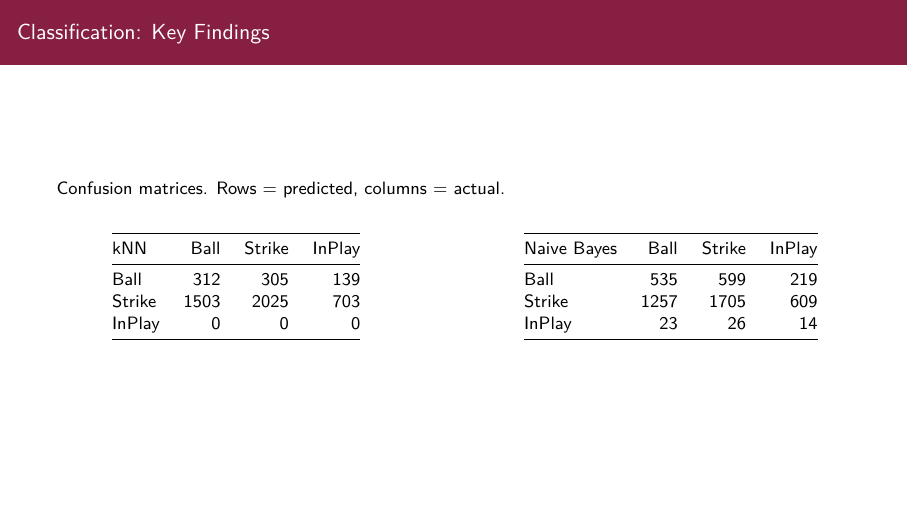
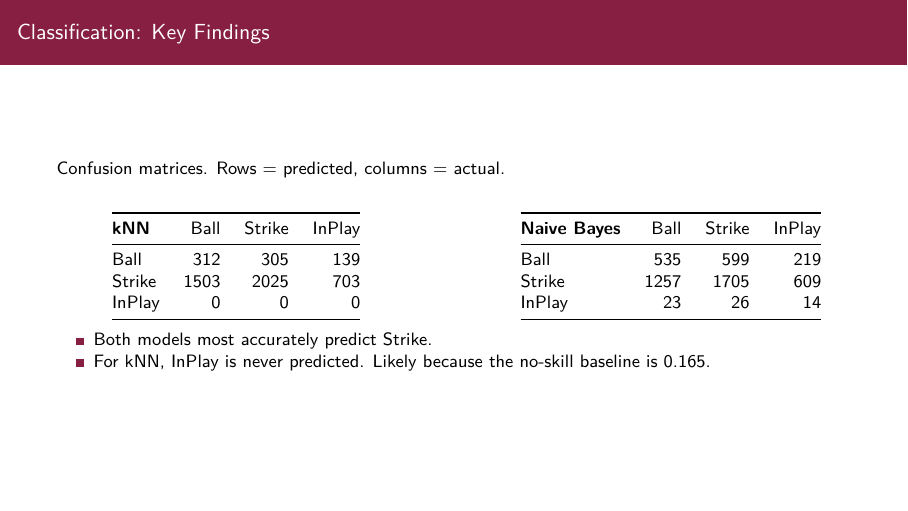
Before and after one commit to AvaNadolski/CMDA-Group-Exercise-1, an R Markdown document (Nadolski_Marcinek_Finale.Rmd): page 11 of 13. Rendered offline with R 4.5, knitr and Pandoc, then LaTeX, with nearby package versions; some code elsewhere in the file could not run offline.

Commit message:
Update Nadolski_Marcinek_Finale.Rmd

```diff
--- a/Nadolski_Marcinek_Finale.Rmd
+++ b/Nadolski_Marcinek_Finale.Rmd
@@ -215,7 +215,7 @@ Confusion matrices. Rows = predicted, columns = actual.
 
 
 
-| kNN  | Ball| Strike| InPlay|
+| **kNN**  | Ball| Strike| InPlay|
 |:------|----:|------:|------:|
 |Ball   |  312|    305|    139|
 |Strike | 1503|   2025|    703|
@@ -226,7 +226,7 @@ Confusion matrices. Rows = predicted, columns = actual.
 
 
 
-|Naive Bayes| Ball| Strike| InPlay|
+|**Naive Bayes**| Ball| Strike| InPlay|
 |:------|----:|------:|------:|
 |Ball   |  535|    599|    219|
 |Strike | 1257|   1705|    609|
@@ -234,6 +234,8 @@ Confusion matrices. Rows = predicted, columns = actual.
 
 :::
 ::::::
+- Both models most accurately predict Strike.
+- For kNN, InPlay is never predicted. Likely because the no-skill baseline is 0.165.
 
 ## Classification: Key Findings
 
```
